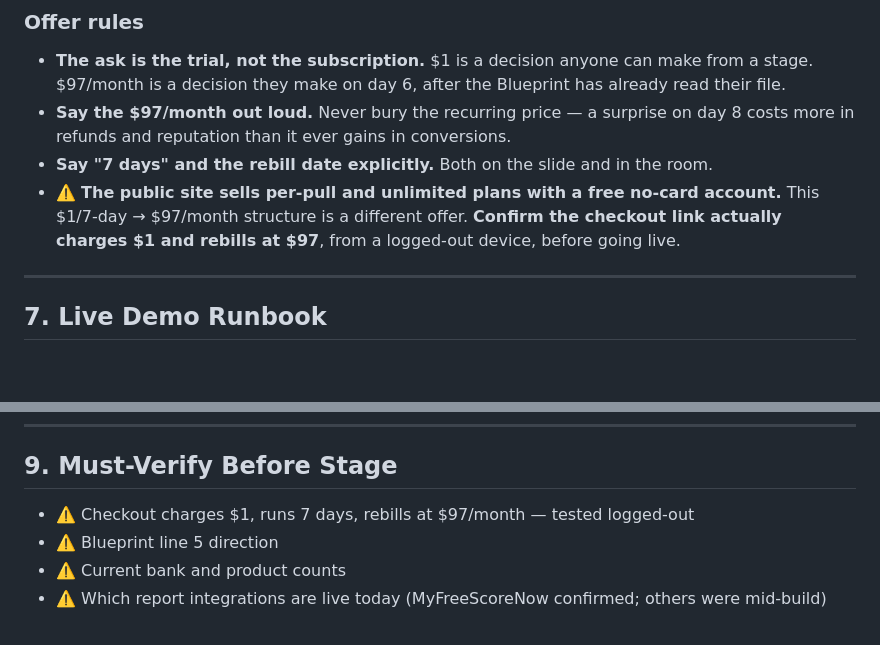
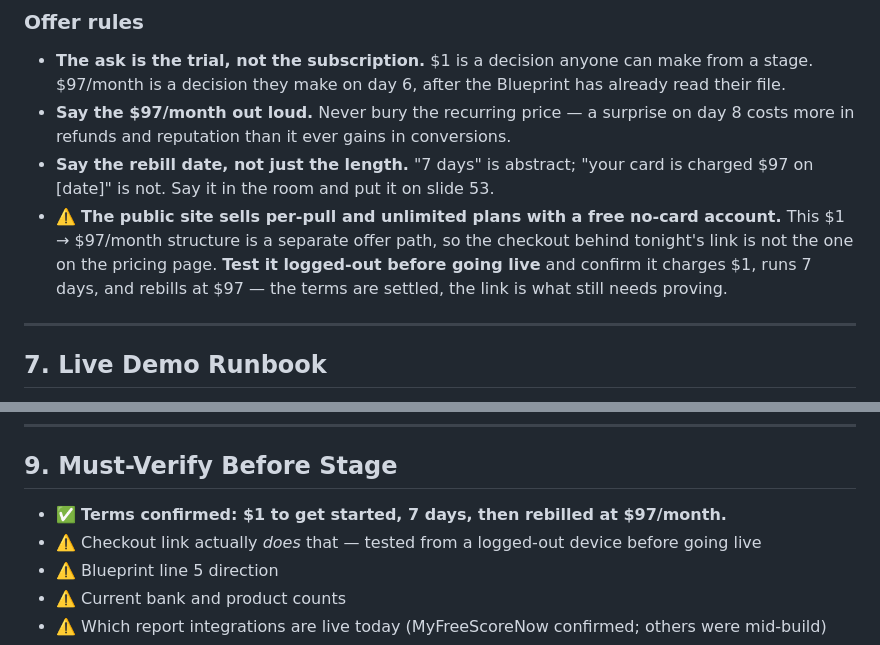
Before and after one commit to idamediagroup-lab/socialmedia, a Markdown page: score-machine-presentation.md, 2 parts joined by grey strips. Drawn GitHub-style; blank space fills up the shorter version.

Commit message:
Mark trial terms confirmed; sharpen the rebill disclosure
Terms are settled at $1 to get started, 7 days, then $97/month. Remaining
open item is testing that the checkout link behind this offer actually
does that, since it is a separate path from the public pricing page.
Also calls for stating the rebill date rather than just the trial length.

Co-Authored-By: Claude Opus 5 <noreply@anthropic.com>
Claude-Session: https://claude.ai/code/session_01ExYHXiqgQvUZCHAmg6VJVp

```diff
--- a/score-machine-presentation.md
+++ b/score-machine-presentation.md
@@ -208,8 +208,8 @@ Keep the same slide layout for 50–53 so the only thing changing between them i
 
 - **The ask is the trial, not the subscription.** $1 is a decision anyone can make from a stage. $97/month is a decision they make on day 6, after the Blueprint has already read their file.
 - **Say the $97/month out loud.** Never bury the recurring price — a surprise on day 8 costs more in refunds and reputation than it ever gains in conversions.
-- **Say "7 days" and the rebill date explicitly.** Both on the slide and in the room.
-- ⚠️ **The public site sells per-pull and unlimited plans with a free no-card account.** This $1/7-day → $97/month structure is a different offer. **Confirm the checkout link actually charges $1 and rebills at $97**, from a logged-out device, before going live.
+- **Say the rebill date, not just the length.** "7 days" is abstract; "your card is charged $97 on [date]" is not. Say it in the room and put it on slide 53.
+- ⚠️ **The public site sells per-pull and unlimited plans with a free no-card account.** This $1 → $97/month structure is a separate offer path, so the checkout behind tonight's link is not the one on the pricing page. **Test it logged-out before going live** and confirm it charges $1, runs 7 days, and rebills at $97 — the terms are settled, the link is what still needs proving.
 
 ---
 
@@ -241,7 +241,8 @@ This matters more with a personal-credit audience in the room than it did with a
 
 ## 9. Must-Verify Before Stage
 
-- ⚠️ Checkout charges $1, runs 7 days, rebills at $97/month — tested logged-out
+- ✅ **Terms confirmed: $1 to get started, 7 days, then rebilled at $97/month.**
+- ⚠️ Checkout link actually *does* that — tested from a logged-out device before going live
 - ⚠️ Blueprint line 5 direction
 - ⚠️ Current bank and product counts
 - ⚠️ Which report integrations are live today (MyFreeScoreNow confirmed; others were mid-build)
```
